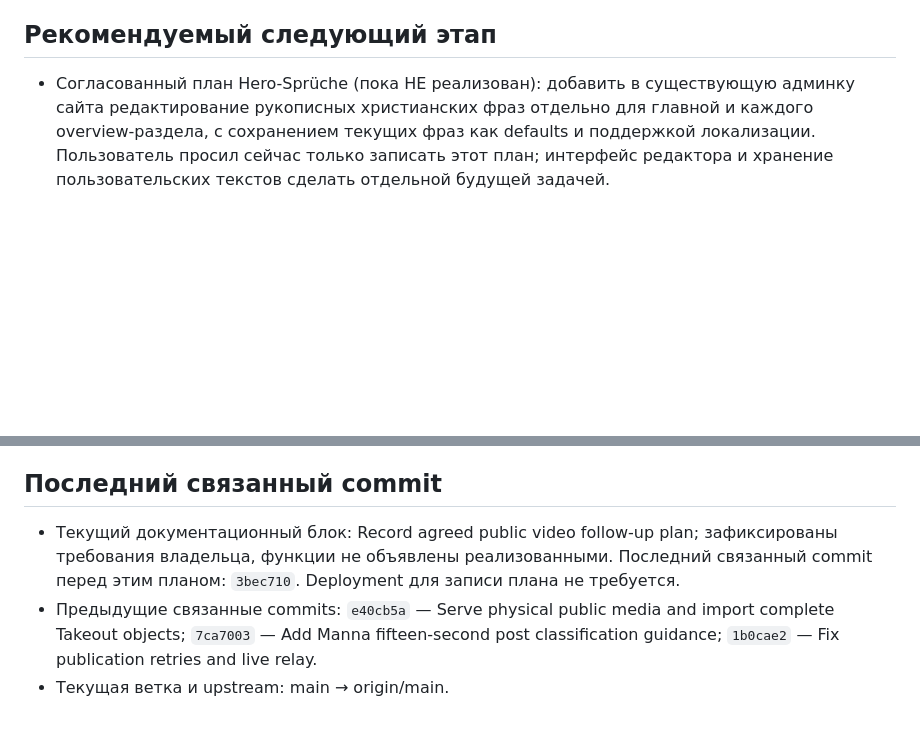
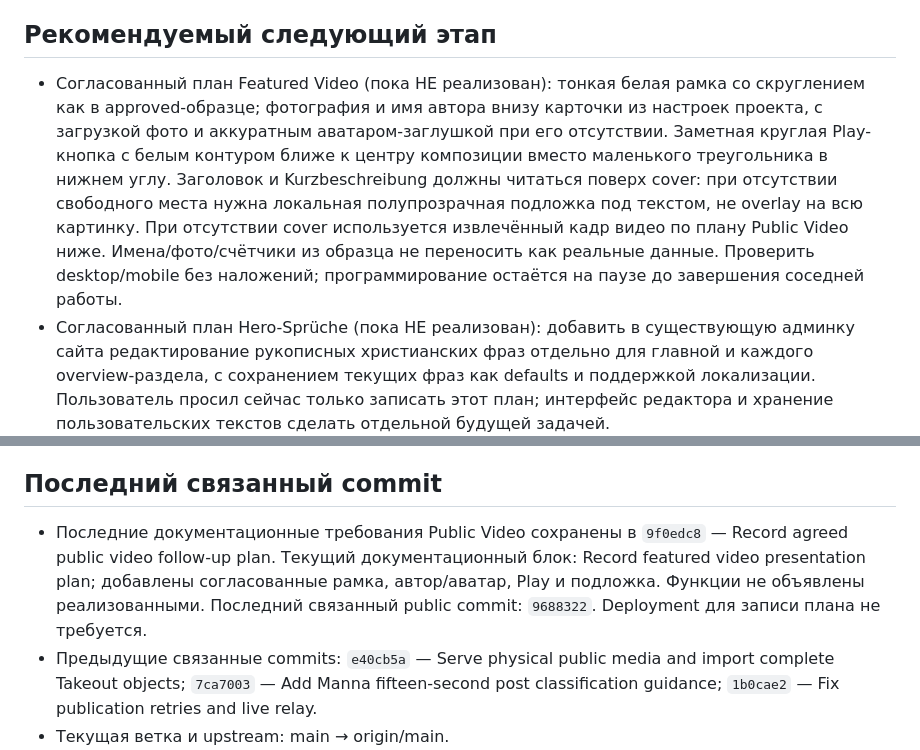
Before and after one commit to VAtapin/atapin-media, a Markdown page: PROJECT_STATUS.md, 2 parts joined by grey strips. GitHub-like rendering; blank space fills up the shorter version.

Commit message:
Record featured video presentation plan

```diff
--- a/PROJECT_STATUS.md
+++ b/PROJECT_STATUS.md
@@ -75,6 +75,7 @@
 
 ## Рекомендуемый следующий этап
 
+- Согласованный план Featured Video (пока НЕ реализован): тонкая белая рамка со скруглением как в approved-образце; фотография и имя автора внизу карточки из настроек проекта, с загрузкой фото и аккуратным аватаром-заглушкой при его отсутствии. Заметная круглая Play-кнопка с белым контуром ближе к центру композиции вместо маленького треугольника в нижнем углу. Заголовок и Kurzbeschreibung должны читаться поверх cover: при отсутствии свободного места нужна локальная полупрозрачная подложка под текстом, не overlay на всю картинку. При отсутствии cover используется извлечённый кадр видео по плану Public Video ниже. Имена/фото/счётчики из образца не переносить как реальные данные. Проверить desktop/mobile без наложений; программирование остаётся на паузе до завершения соседней работы.
 - Согласованный план Hero-Sprüche (пока НЕ реализован): добавить в существующую админку сайта редактирование рукописных христианских фраз отдельно для главной и каждого overview-раздела, с сохранением текущих фраз как defaults и поддержкой локализации. Пользователь просил сейчас только записать этот план; интерфейс редактора и хранение пользовательских текстов сделать отдельной будущей задачей.
 - Согласованный следующий блок Public Video (пока НЕ реализован; программирование приостановлено до завершения соседних изменений Publishing/public UI):
   - Не показывать публичные кнопки/ссылки «скачать видео», включая материалы вебинаров. Это изменение интерфейса, не запрет самостоятельного сохранения напрямую отдаваемого MP4; admin download сохраняется. Удаление отдельных текстовых/PDF/субтитровых материалов этим пунктом не согласовано.
@@ -117,7 +118,7 @@
 
 ## Последний связанный commit
 
-- Текущий документационный блок: Record agreed public video follow-up plan; зафиксированы требования владельца, функции не объявлены реализованными. Последний связанный commit перед этим планом: `3bec710`. Deployment для записи плана не требуется.
+- Последние документационные требования Public Video сохранены в `9f0edc8` — Record agreed public video follow-up plan. Текущий документационный блок: Record featured video presentation plan; добавлены согласованные рамка, автор/аватар, Play и подложка. Функции не объявлены реализованными. Последний связанный public commit: `9688322`. Deployment для записи плана не требуется.
 - Предыдущие связанные commits: `e40cb5a` — Serve physical public media and import complete Takeout objects; `7ca7003` — Add Manna fifteen-second post classification guidance; `1b0cae2` — Fix publication retries and live relay.
 - Текущая ветка и upstream: main → origin/main.
 - Последние связанные commits: `2ed3195` — Configure automatic import sorting and pass pre-import checks; `704329a` — Unify public overview hero layout; `79de793` — Document import readiness review; `223faf0` — Consume desktop deep links after opening apps; `f2309a3` — Move Takeout instructions into desktop help. Текущий блок: Fix translated import duration destinations; deployment требует получения кода и view:clear, без migration/изменения .env/очередей.
```
